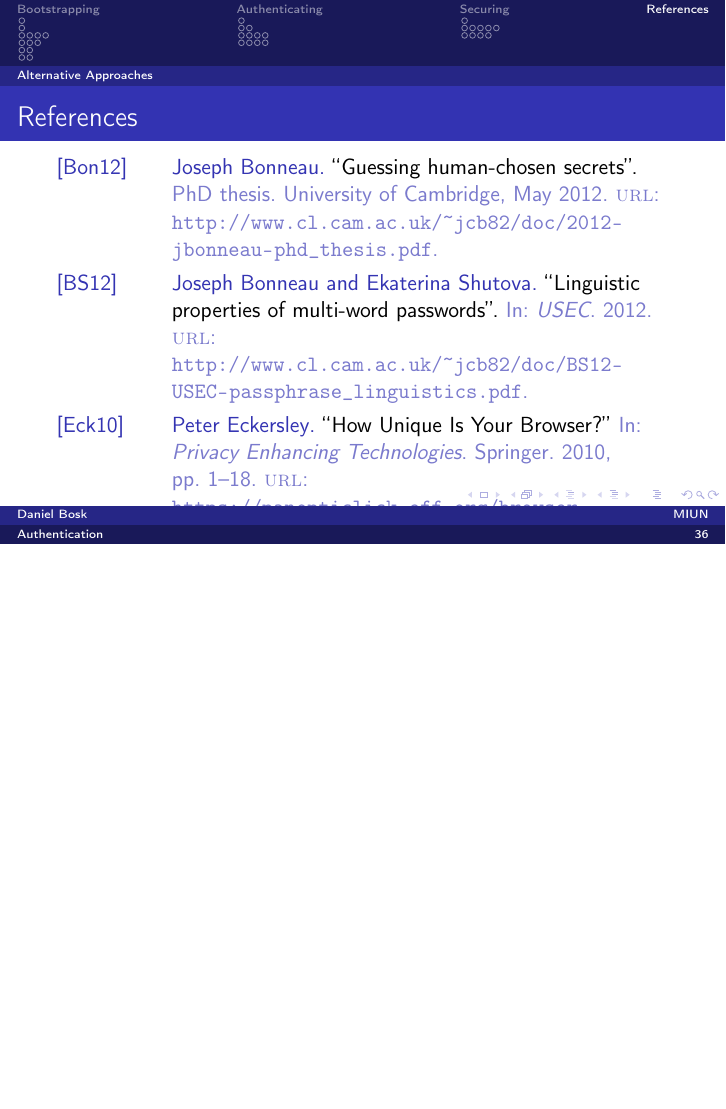
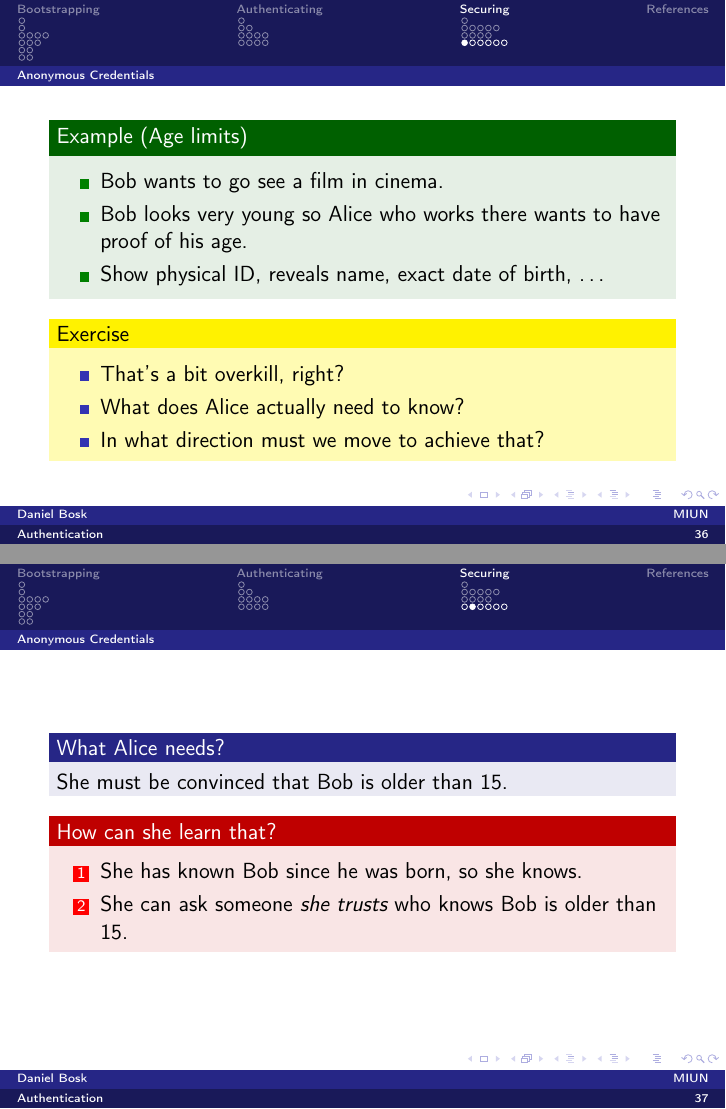
Before and after one commit to OpenSecEd/auth, LaTeX slides (overview/overview.tex): page 49 of 49 before the commit and pages 51 and 54 of 62 after it, the two joined at a grey line, the shorter picture padded with empty space. Compiled offline with pdfLaTeX.

Commit message:
Adds section on Anonymous Credentials

```diff
--- a/overview/overview.tex
+++ b/overview/overview.tex
@@ -630,3 +630,72 @@
 
 % XXX include failure rates from Gollmann
 
+\subsection{Anonymous Credentials}
+
+\begin{frame}
+  \begin{example}[Age limits]
+    \begin{itemize}
+      \item Bob wants to go see a film in cinema.
+      \item Bob looks very young so Alice who works there wants to have proof
+        of his age.
+
+        \pause{}
+
+      \item Show physical ID, reveals name, exact date of birth, \dots
+    \end{itemize}
+  \end{example}
+
+  \pause{}
+
+  \begin{exercise}
+    \begin{itemize}
+      \item That's a bit overkill, right?
+      \item What does Alice actually need to know?
+      \item In what direction must we move to achieve that?
+    \end{itemize}
+  \end{exercise}
+\end{frame}
+
+\begin{frame}
+  \begin{block}{What Alice needs?}
+    She must be convinced that Bob is older than 15.
+  \end{block}
+
+  \pause{}
+
+  \begin{alertblock}{How can she learn that?}
+    \begin{enumerate}
+      \item She has known Bob since he was born, so she knows.
+
+        \pause{}
+
+      \item She can ask someone \emph{she trusts} who knows Bob is older than
+        15.
+    \end{enumerate}
+  \end{alertblock}
+\end{frame}
+
+\begin{frame}
+  \begin{alertblock}{But how can she do that?}
+    \begin{enumerate}
+      \item The trusted person who knows Bob is with Alice.
+
+        \pause{}
+
+      \item Alice can send a picture to the other person who verifies.
+        \begin{itemize}
+          \item This requires an \emph{authenticated} channel.
+        \end{itemize}
+
+        \pause{}
+
+      \item The trusted person made a certificate for Bob showing that he's
+        older than 15.
+        \begin{itemize}
+          \item Alice must be able to \emph{verify} the certificate.
+          \item Bob must bring this certificate with himself everywhere.
+        \end{itemize}
+
+    \end{enumerate}
+  \end{alertblock}
+\end{frame}
```
Also changed, not shown: overview/overview.bib (+15 -0 lines), overview/overview.tex (59 more changed lines).
